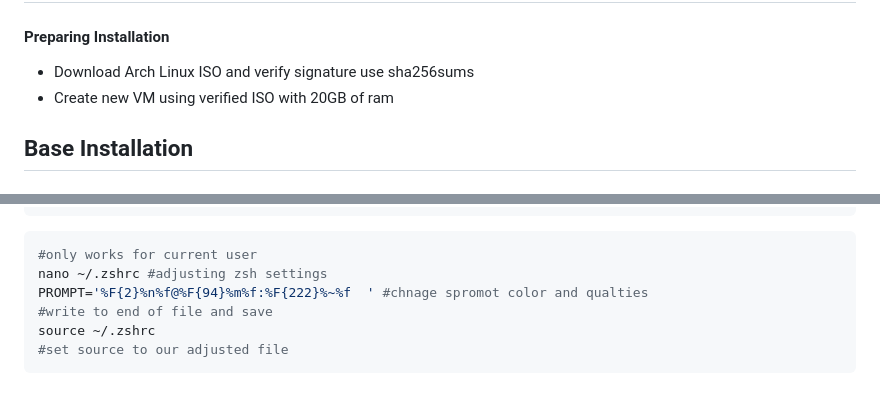
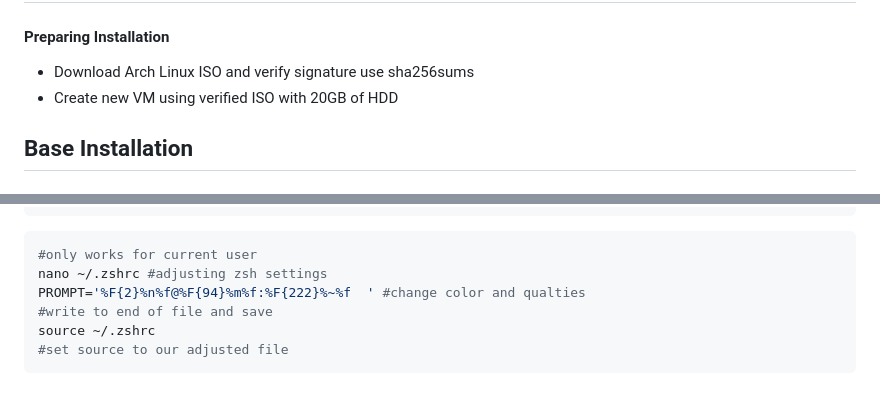
Before and after one commit to boxtopwashere/boxtopwashere.github.io, a Markdown page: ArchInstall.md, 2 parts joined by grey strips. Drawn GitHub-style.

````diff
--- a/ArchInstall.md
+++ b/ArchInstall.md
@@ -2,7 +2,7 @@
 ## Pre Install
 #### Preparing Installation
 * Download Arch Linux ISO and verify signature use sha256sums
-* Create new VM using verified ISO with 20GB of ram
+* Create new VM using verified ISO with 20GB of HDD
 
 
 ## Base Installation
@@ -152,7 +152,7 @@ sh -c "$(curl -fsSL https://raw.githubusercontent.com/ohmyzsh/ohmyzsh/master/too
 ```sh
 #only works for current user
 nano ~/.zshrc #adjusting zsh settings
-PROMPT='%F{2}%n%f@%F{94}%m%f:%F{222}%~%f  ' #chnage spromot color and qualties
+PROMPT='%F{2}%n%f@%F{94}%m%f:%F{222}%~%f  ' #change color and qualties
 #write to end of file and save
 source ~/.zshrc
 #set source to our adjusted file
````
